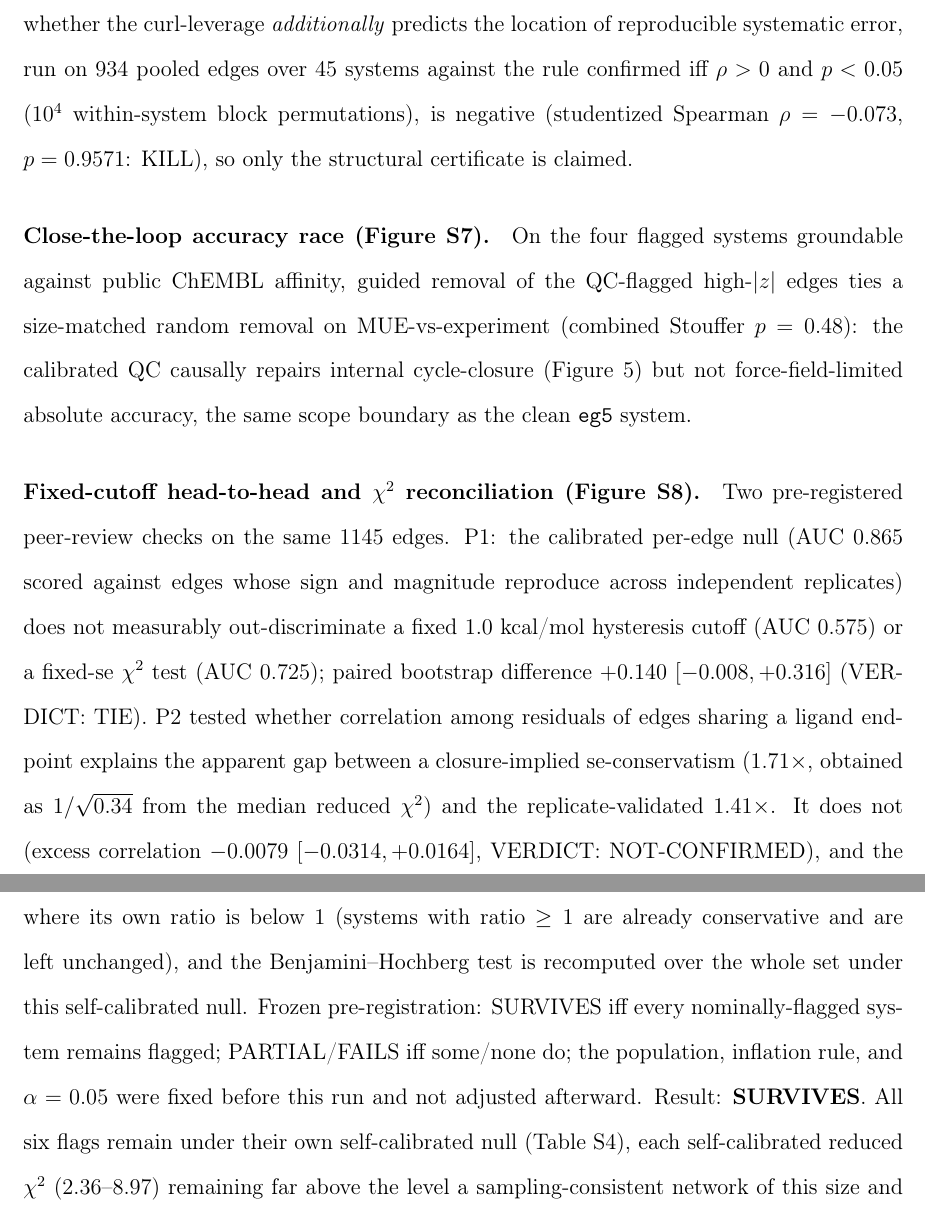
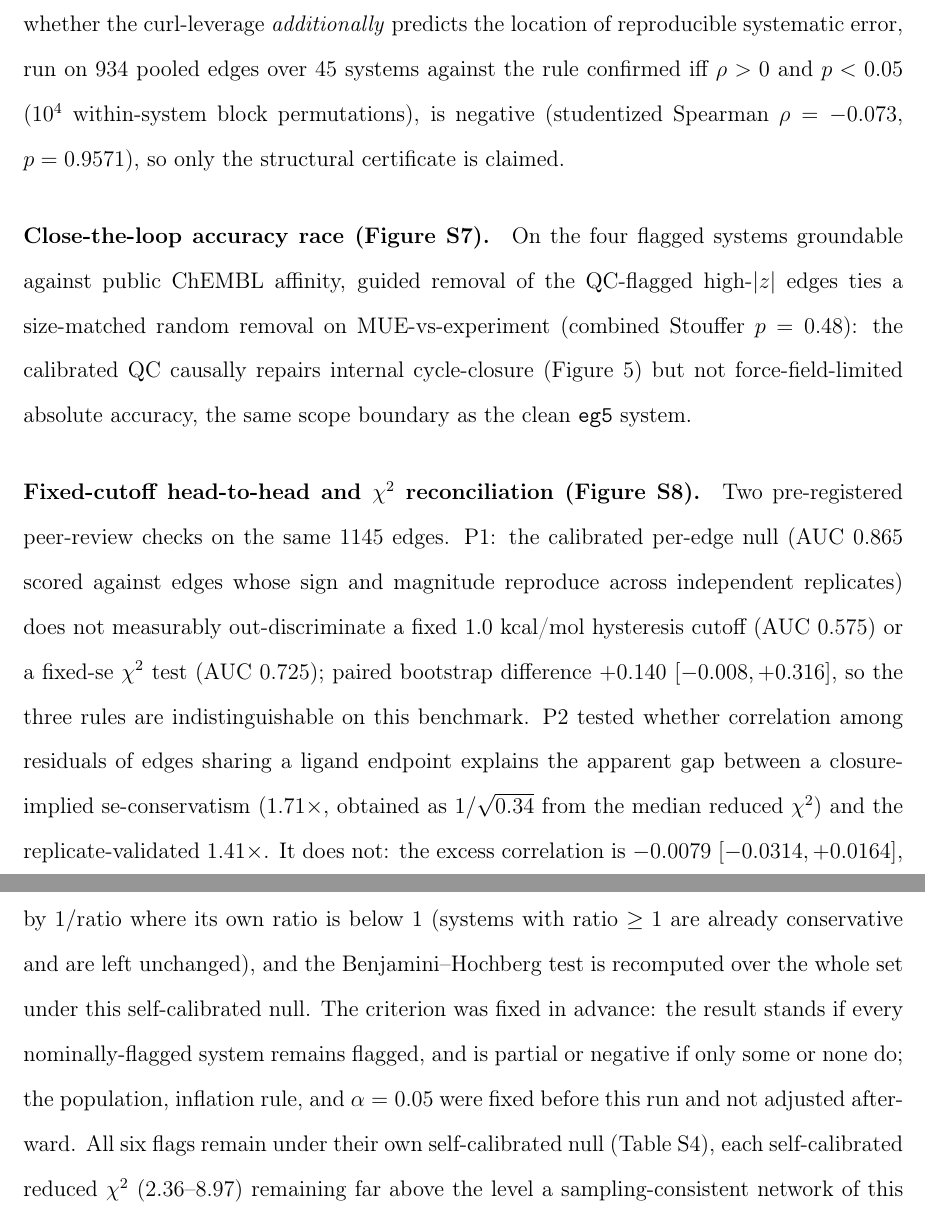
Before and after one commit to doctawho42/fep-surrogate-pipeline, a LaTeX paper (docs/paper_jctc.tex, which reads docs/paper_si.tex): two parts of pages 42 and 48 of 72, joined at a grey line, cut so that both start at the same text. Compiled offline with pdfLaTeX.

Commit message:
docs(paper1): the Supporting Information drops the lab-notebook register
The SI still carried this project's internal verdict vocabulary: VERDICT: TIE,
VERDICT: NOT-CONFIRMED, VERDICT: DEGRADES, SURVIVES, PARTIAL/FAILS and KILL.
Those are the labels of a pre-registration record, not the language of a paper,
and each is now the sentence it stood for: the rules are indistinguishable on
this benchmark, the correlation does not account for it, the threshold is
passed, the flags remain.

The pre-registration itself stays, stated as what was fixed before the run and
not adjusted afterward. That is methodology and it is a strength.

```diff
--- a/docs/paper_si.tex
+++ b/docs/paper_si.tex
@@ -206,9 +206,7 @@ to machine precision (maximum deviation $1.78\times10^{-14}$) across the $48$ cy
 identifies $48$ structurally un-auditable bridge edges ($h_e=0$, one per system on average); a
 pre-registered test of whether the curl-leverage \emph{additionally} predicts the location of
 reproducible systematic error, run on $934$ pooled edges over $45$ systems against the rule
-confirmed iff $\rho>0$ and $p<0.05$ ($10^4$ within-system block permutations), is negative
-(studentized Spearman $\rho=-0.073$, $p=0.9571$: KILL), so only the structural certificate is
-claimed.
+confirmed iff $\rho>0$ and $p<0.05$ ($10^4$ within-system block permutations), is negative (studentized Spearman $\rho=-0.073$, $p=0.9571$), so only the structural certificate is claimed.
 
 \begin{figure}[t]\centering
 \includegraphics[width=0.92\textwidth]{figLev_observability.pdf}
@@ -242,11 +240,10 @@ pre-registered peer-review checks on the same $1145$ edges. P1: the calibrated p
 $0.865$ scored against edges whose sign and magnitude reproduce across independent replicates)
 does not measurably out-discriminate a
 fixed $1.0$ kcal/mol hysteresis cutoff (AUC $0.575$) or a fixed-$\mathrm{se}$ $\chi^2$ test (AUC
-$0.725$); paired bootstrap difference $+0.140$ $[-0.008,+0.316]$ (VERDICT: TIE). P2 tested whether
+$0.725$); paired bootstrap difference $+0.140$ $[-0.008,+0.316]$, so the three rules are indistinguishable on this benchmark. P2 tested whether
 correlation among residuals of edges sharing a ligand endpoint explains the apparent gap between a
 closure-implied se-conservatism ($1.71\times$, obtained as $1/\sqrt{0.34}$ from the median reduced
-$\chi^2$) and the replicate-validated $1.41\times$. It does not (excess correlation $-0.0079$
-$[-0.0314,+0.0164]$, VERDICT: NOT-CONFIRMED), and the Benjamini--Hochberg flag set is unchanged.
+$\chi^2$) and the replicate-validated $1.41\times$. It does not: the excess correlation is $-0.0079$ $[-0.0314,+0.0164]$, and the Benjamini--Hochberg flag set is unchanged.
 The pre-registered constants and this verdict are recorded here as run. We subsequently established
 that the premise was unsound: by Theorem~\ref{thm:cons} the closure statistic identifies the
 curl-leverage-weighted \emph{mean} of $c_e^{-2}$, not a median, so $1/\sqrt{\mathrm{median}}$ is not
@@ -516,10 +513,8 @@ systems with $\geq1$ independent cycle (the identical population as Figure~\ref{
 system's per-edge $\mathrm{se}$ is inflated by $1/\mathrm{ratio}$ where its own ratio is below
 $1$ (systems with ratio $\geq1$ are already conservative and are left unchanged), and the
 Benjamini--Hochberg test is recomputed over the whole set under this self-calibrated null.
-Frozen pre-registration: SURVIVES iff every nominally-flagged system remains flagged;
-PARTIAL/FAILS iff some/none do; the population, inflation rule, and $\alpha=0.05$ were fixed
-before this run and not adjusted afterward. Result: \textbf{SURVIVES}. All six flags remain
-under their own self-calibrated null (Table~\ref{tab:P8}), each self-calibrated reduced $\chi^2$
+The criterion was fixed in advance: the result stands if every nominally-flagged system remains flagged, and is partial or negative if only some or none do; the population, inflation rule, and $\alpha=0.05$ were fixed
+before this run and not adjusted afterward. All six flags remain under their own self-calibrated null (Table~\ref{tab:P8}), each self-calibrated reduced $\chi^2$
 ($2.36$--$8.97$) remaining far above the level a sampling-consistent network of this size and
 degree-of-freedom profile shows (Section~\ref{sec:qc}, main text). The distribution-free
 cross-replicate reproduction check of Figure~\ref{fig:Lval}B is a function of raw residual
```
Also changed, not shown: docs/paper_si.tex (2 more changed lines).
